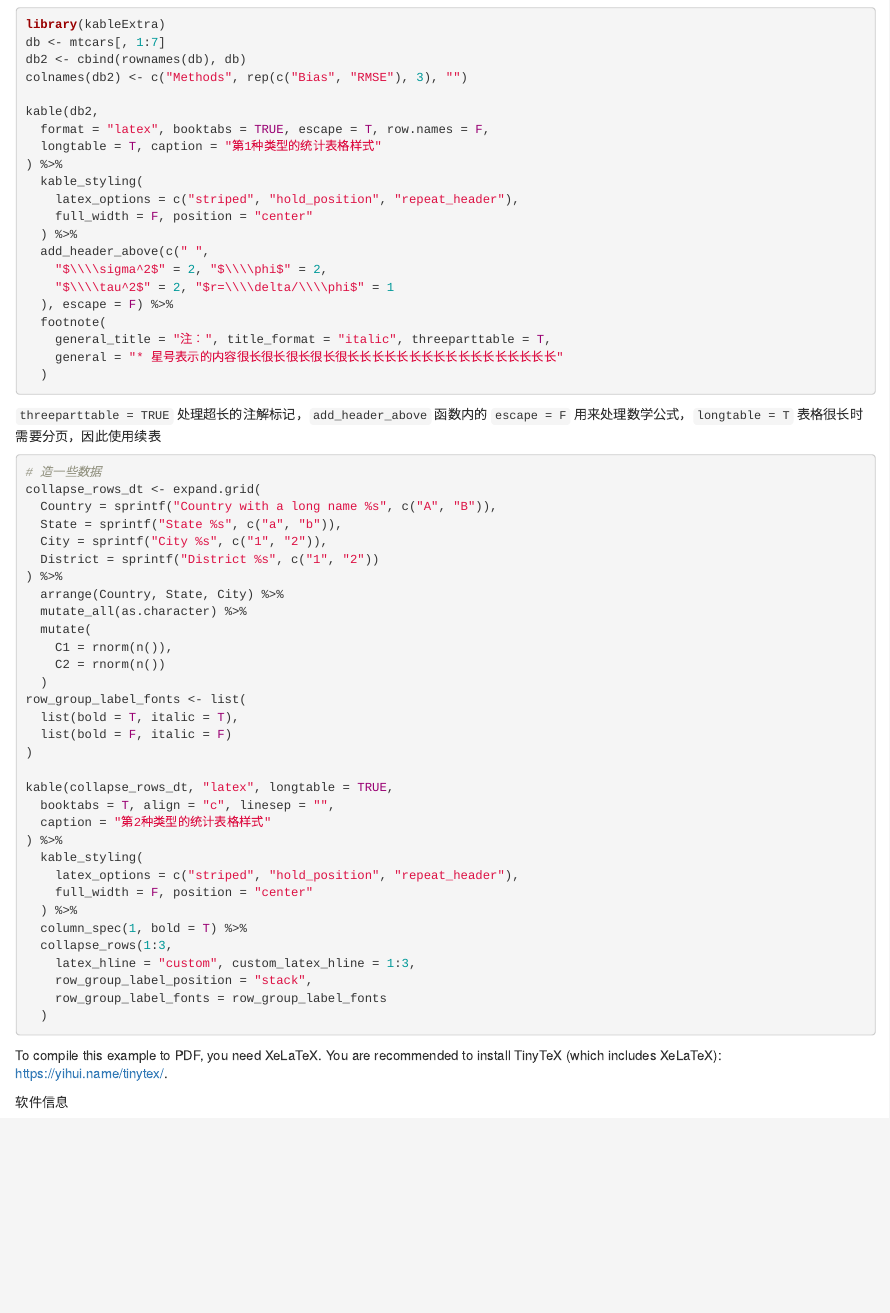
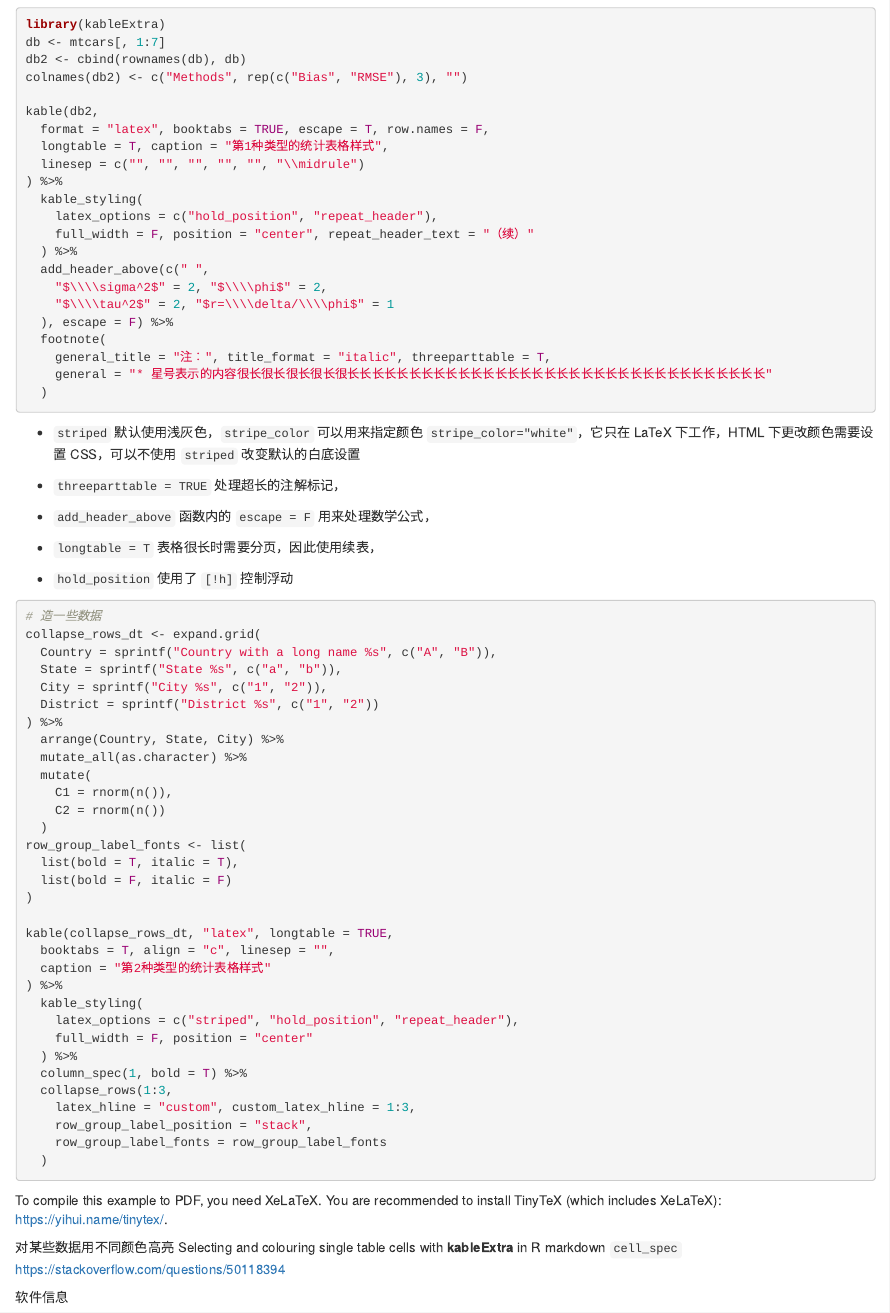
Before and after one commit to XiangyunHuang/bookdown-kableExtra, an R Markdown document (index.Rmd): the page in a window 1100 px wide, from 620 px down. Rendered offline with R 4.5, knitr and Pandoc, with nearby package versions.

Commit message:
每隔几行添加一条线和更改长表的续表，已经解决了 https://d.cosx.org/d/420158

````diff
--- a/index.Rmd
+++ b/index.Rmd
@@ -61,11 +59,12 @@
 
 kable(db2,
   format = "latex", booktabs = TRUE, escape = T, row.names = F,
-  longtable = T, caption = "第1种类型的统计表格样式"
+  longtable = T, caption = "第1种类型的统计表格样式",
+  linesep = c("", "", "", "", "", "\\midrule")
 ) %>%
   kable_styling(
-    latex_options = c("striped", "hold_position", "repeat_header"),
-    full_width = F, position = "center"
+    latex_options = c("hold_position", "repeat_header"),
+    full_width = F, position = "center", repeat_header_text = "（续）"
   ) %>%
   add_header_above(c(" ",
     "$\\\\sigma^2$" = 2, "$\\\\phi$" = 2,
@@ -73,11 +72,19 @@
   ), escape = F) %>%
   footnote(
     general_title = "注：", title_format = "italic", threeparttable = T,
-    general = "* 星号表示的内容很长很长很长很长很长长长长长长长长长长长长长长长长长"
+    general = "* 星号表示的内容很长很长很长很长很长长长长长长长长长长长长长长长长长长长长长长长长长长长长长长长长长长"
   )
 ```
 
-`threeparttable = TRUE` 处理超长的注解标记，`add_header_above` 函数内的 `escape = F` 用来处理数学公式，`longtable = T` 表格很长时需要分页，因此使用续表
+- `striped` 默认使用浅灰色，`stripe_color` 可以用来指定颜色 `stripe_color="white"`，它只在 LaTeX 下工作，HTML 下更改颜色需要设置 CSS，可以不使用 `striped` 改变默认的白底设置
+
+- `threeparttable = TRUE` 处理超长的注解标记，
+
+- `add_header_above` 函数内的 `escape = F` 用来处理数学公式，
+
+- `longtable = T` 表格很长时需要分页，因此使用续表，
+
+- `hold_position` 使用了 `[!h]` 控制浮动
 
 ```{r kable-comp1,eval=knitr::is_latex_output()}
 # 造一些数据
@@ -116,6 +123,9 @@
 
 To compile this example to PDF, you need XeLaTeX. You are recommended to install TinyTeX (which includes XeLaTeX): <https://yihui.name/tinytex/>.
 
+对某些数据用不同颜色高亮
+Selecting and colouring single table cells with **kableExtra** in R markdown `cell_spec` <https://stackoverflow.com/questions/50118394>
+
 软件信息
 
 ```{r}
````
Also changed, not shown: index.Rmd (2 more changed lines).
